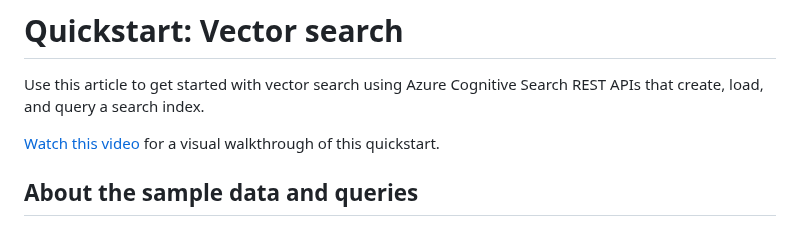
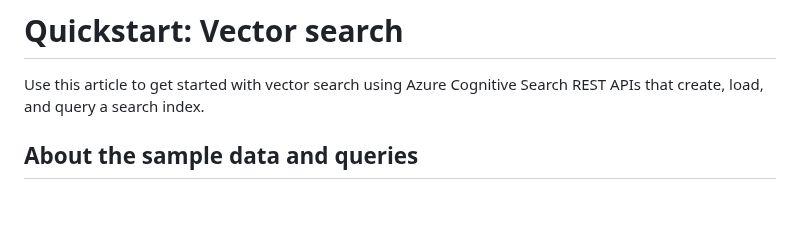
Before and after one commit to Azure/azure-search-vector-samples, a Markdown page: docs/vector-search-quickstart.md, the part around the change. Rendered like a GitHub page; blank space fills up the shorter version.

```diff
--- a/docs/vector-search-quickstart.md
+++ b/docs/vector-search-quickstart.md
@@ -1,8 +1,6 @@
 # Quickstart: Vector search
 
 Use this article to get started with vector search using Azure Cognitive Search REST APIs that create, load, and query a search index.
-
-[Watch this video](../videos/) for a visual walkthrough of this quickstart.
 
 ## About the sample data and queries
 
```
